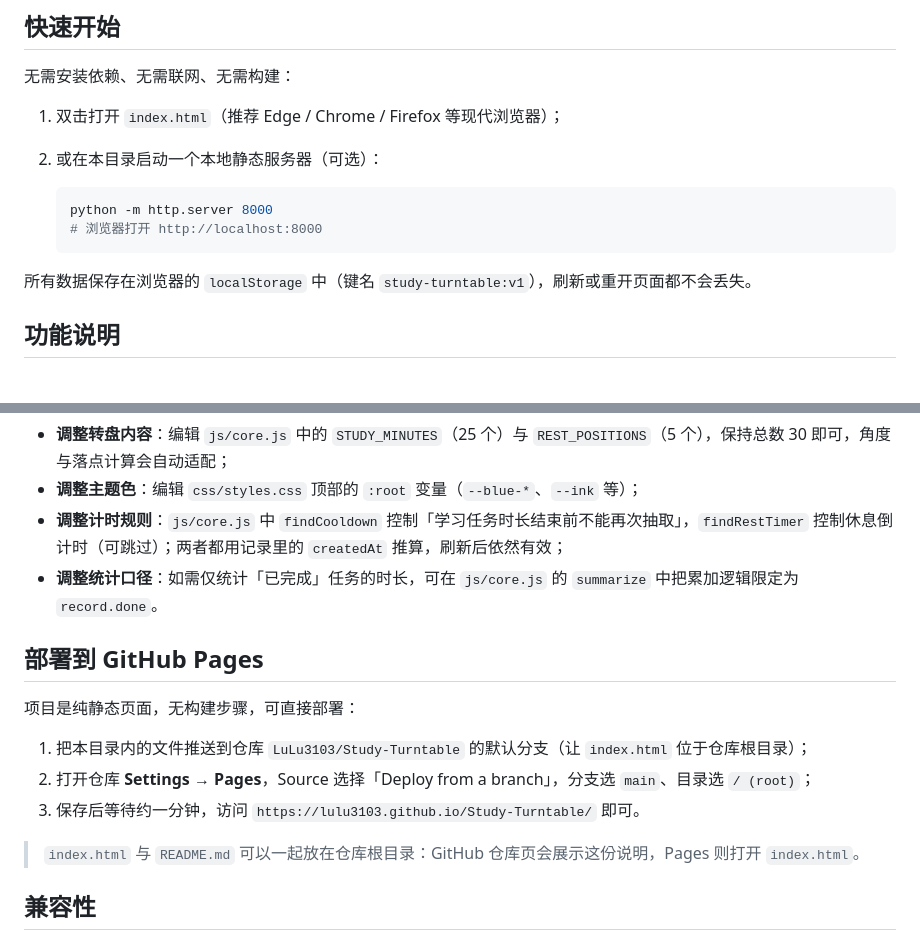
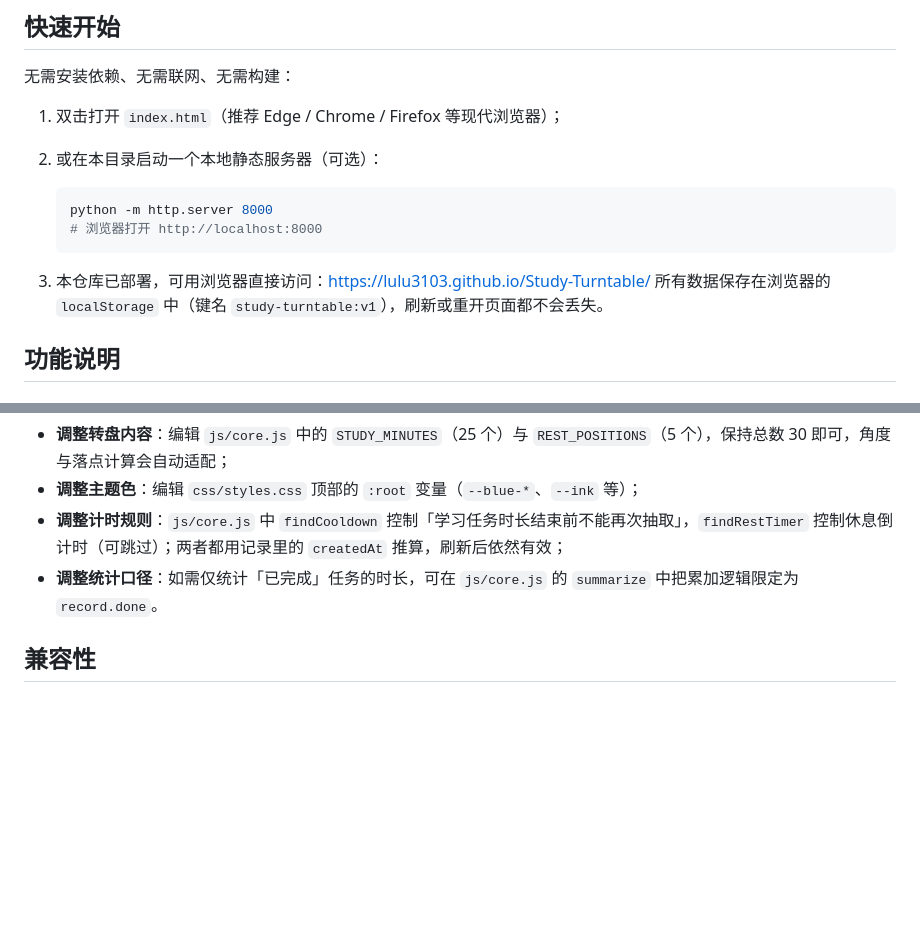
Before and after one commit to LuLu3103/Study-Turntable, a Markdown page: README.md, 2 parts joined by grey strips. GitHub-like rendering; blank space fills up the shorter version.

Commit message:
Update README with deployment instructions and links
Added deployment instructions for GitHub Pages and updated project links.

````diff
--- a/README.md
+++ b/README.md
@@ -15,7 +15,7 @@
    python -m http.server 8000
    # 浏览器打开 http://localhost:8000
    ```
-
+3. 本仓库已部署，可用浏览器直接访问：<https://lulu3103.github.io/Study-Turntable/>
 所有数据保存在浏览器的 `localStorage` 中（键名 `study-turntable:v1`），刷新或重开页面都不会丢失。
 
 ## 功能说明
@@ -109,16 +109,6 @@ node tests/screenshot.js
 - **调整计时规则**：`js/core.js` 中 `findCooldown` 控制「学习任务时长结束前不能再次抽取」，`findRestTimer` 控制休息倒计时（可跳过）；两者都用记录里的 `createdAt` 推算，刷新后依然有效；
 - **调整统计口径**：如需仅统计「已完成」任务的时长，可在 `js/core.js` 的 `summarize` 中把累加逻辑限定为 `record.done`。
 
-## 部署到 GitHub Pages
-
-项目是纯静态页面，无构建步骤，可直接部署：
-
-1. 把本目录内的文件推送到仓库 `LuLu3103/Study-Turntable` 的默认分支（让 `index.html` 位于仓库根目录）；
-2. 打开仓库 **Settings → Pages**，Source 选择「Deploy from a branch」，分支选 `main`、目录选 `/ (root)`；
-3. 保存后等待约一分钟，访问 `https://lulu3103.github.io/Study-Turntable/` 即可。
-
-> `index.html` 与 `README.md` 可以一起放在仓库根目录：GitHub 仓库页会展示这份说明，Pages 则打开 `index.html`。
-
 ## 兼容性
 
 - 需要支持 Canvas、CSS Grid、`ResizeObserver` 与 `localStorage` 的现代浏览器（Chrome / Edge 88+、Firefox 90+、Safari 15+）；
````
Also changed, not shown: other parts of README.md (+3 -3 lines).
